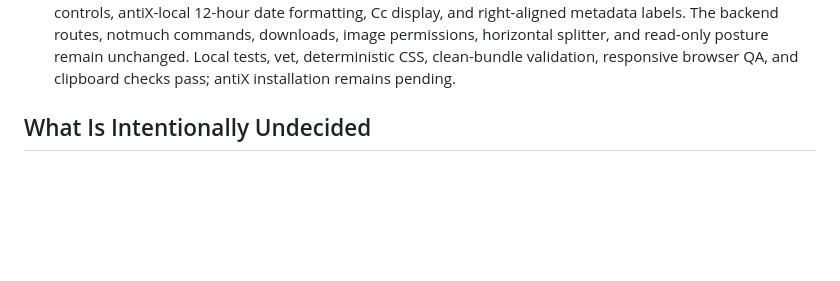
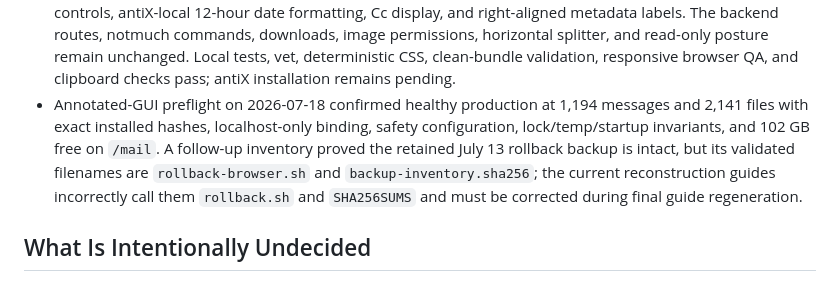
Before and after one commit to atiqte/codex_antix, a Markdown page: docs/PROJECT_STATE.md, the part around the change. Drawn GitHub-style; blank space fills up the shorter version.

Commit message:
Record rollback inventory findings

```diff
--- a/docs/PROJECT_STATE.md
+++ b/docs/PROJECT_STATE.md
@@ -66,6 +66,7 @@ Create a professional, AI-readable memory and Git workflow system that supports
 - `cmd/notmuch-browser/main.go`, the Go service entrypoint.
 - `internal/notmuchbrowser/`, the Go service package, including chi routing, notmuch command execution, MIME/JSON parsing, HMAC capabilities, bounded attachment/ZIP/inline-image handlers, structured email HTML sanitization, adaptive embedded server-rendered templates, compiled local Tailwind CSS, local application JavaScript, a pinned Lucide icon subset/license, vendored local HTMX 2.0.10, and focused tests.
 - The current Windows source revision includes the approved annotated GUI changes: no desktop top bar, a mobile-only menu row, a compact right-aligned query/count/pager toolbar, subject and Message-ID copy controls, antiX-local 12-hour date formatting, Cc display, and right-aligned metadata labels. The backend routes, notmuch commands, downloads, image permissions, horizontal splitter, and read-only posture remain unchanged. Local tests, vet, deterministic CSS, clean-bundle validation, responsive browser QA, and clipboard checks pass; antiX installation remains pending.
+- Annotated-GUI preflight on 2026-07-18 confirmed healthy production at 1,194 messages and 2,141 files with exact installed hashes, localhost-only binding, safety configuration, lock/temp/startup invariants, and 102 GB free on `/mail`. A follow-up inventory proved the retained July 13 rollback backup is intact, but its validated filenames are `rollback-browser.sh` and `backup-inventory.sha256`; the current reconstruction guides incorrectly call them `rollback.sh` and `SHA256SUMS` and must be corrected during final guide regeneration.
 
 ## What Is Intentionally Undecided
 
```
Also changed, not shown: docs/TODO.md (+1 -0 lines), docs/WORK_VALIDATION_LEDGER.md (+1 -0 lines).
